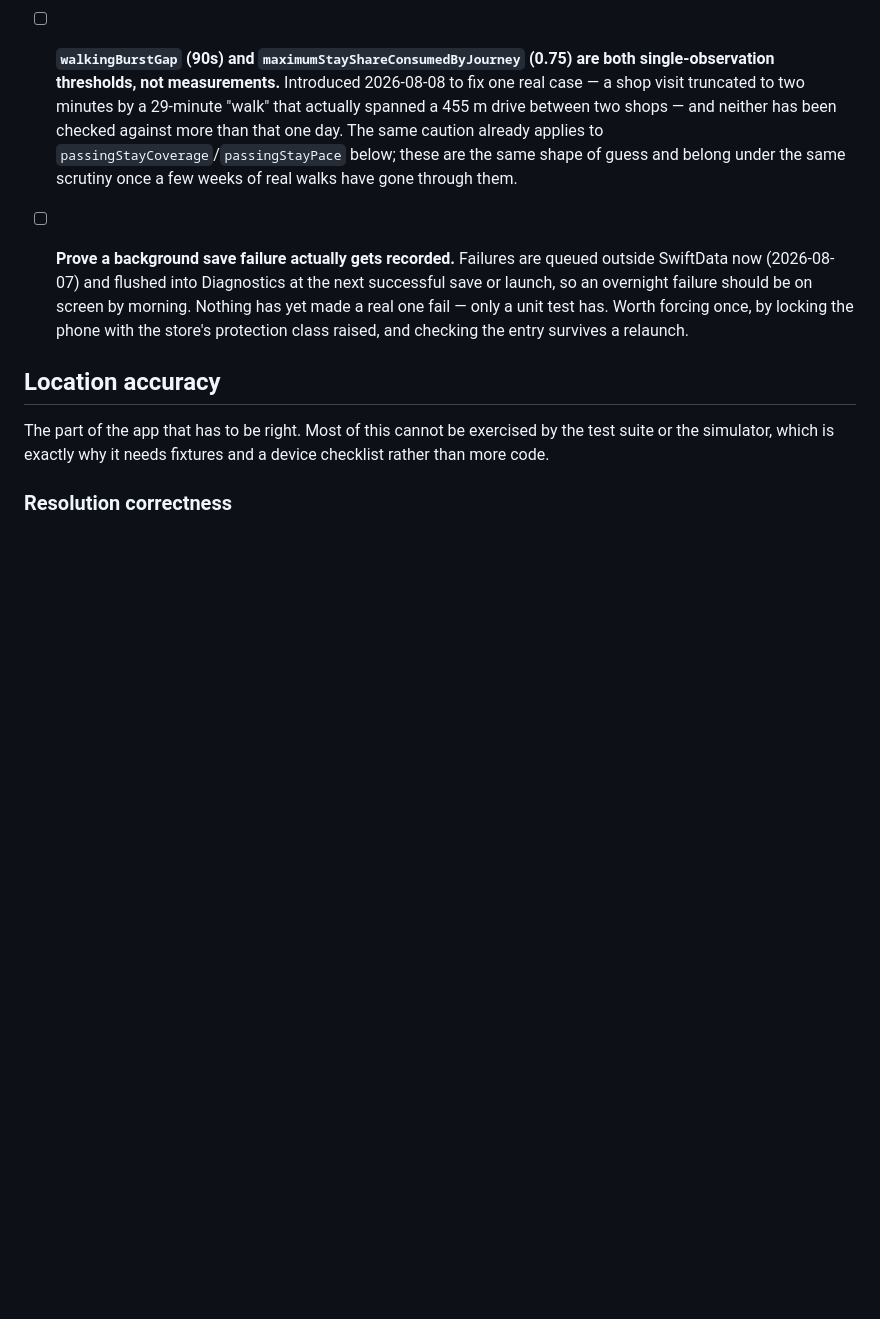
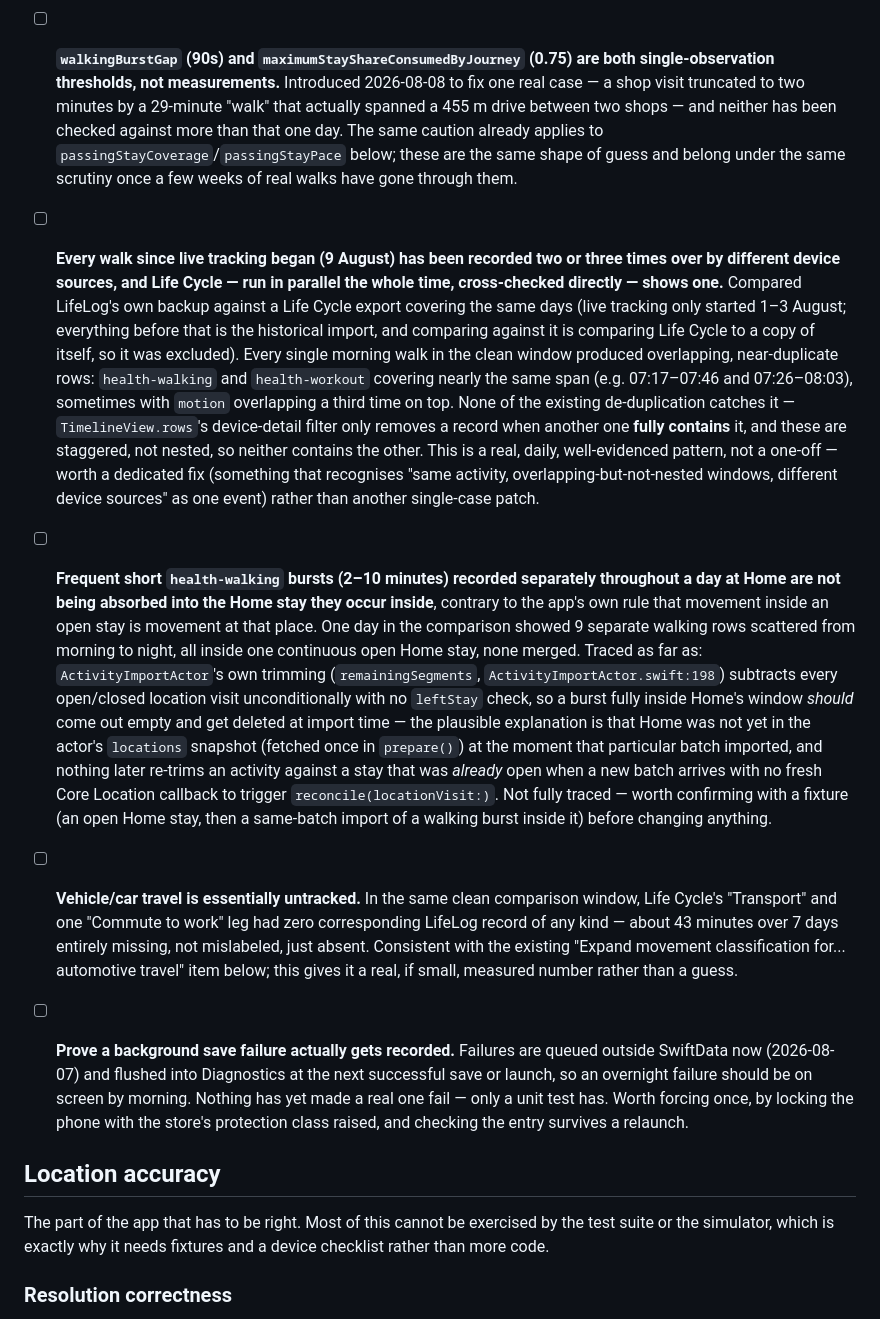
Before and after one commit to Jorvanus/LifeLog, a Markdown page: TODO.md, the part around the change. Drawn GitHub-style; blank space fills up the shorter version.

Commit message:
Log what a Life Cycle cross-check found, running in parallel since live tracking began
Compared LifeLog's own backup against a Life Cycle export covering the same
days. Live location tracking only started 1-3 August, so the comparison was
restricted to that window — everything before it is the one-time historical
import, and comparing Life Cycle against a copy of itself proves nothing.

Three findings, all reproducible from the exports: every walk in the window
was recorded two or three times over by overlapping-but-not-nested device
sources (health-walking, health-workout, sometimes motion), which the existing
de-duplication does not catch since it only removes a record fully contained
by another; short walking bursts through a day at Home are not being absorbed
into the open Home stay they occur inside, traced as far as a plausible import-
ordering explanation but not confirmed; and vehicle travel is essentially
untracked, about 43 minutes over 7 days with no LifeLog record of any kind.

Co-Authored-By: Claude Sonnet 5 <noreply@anthropic.com>

```diff
--- a/TODO.md
+++ b/TODO.md
@@ -16,6 +16,9 @@ Dynamic Type at that size. Nothing here is App Store readiness work.
 - [ ] **The 7 August Home/Gracemere overlap is confirmed still present, unchanged, in a 9 August export.** Home runs 08:01:21–09:38:01 local; Gracemere Shopping World arrives 09:36:03 and departs 09:38:01 — the identical stamp, on both records, a two-minute overlap. As predicted, the walk-timing fix left it untouched: that fix constrains a walk's own bounding, not what closes the two stays either side of it. Both being closed by the same instant looks like one Core Location transition event closing two simultaneously-open automatic stays, which is a distinct, older question from the walk-timing one and worth tracing on its own rather than assumed fixed by it.
 - [ ] **"Today's Journey" briefly showed three closed entries from the day before, arrival and departure both stamped well before midnight, under a header that still read "Today's Journey."** Seen once on 9 August at 7:32am, gone by 7:45am without any action taken. `TimelineView`'s day boundary is computed from `@State private var clock`, refreshed only by a 60-second polling loop (`TimelineView.swift`, the `.task` block) with no explicit refresh tied to the view reappearing or the app returning to foreground — if the app was backgrounded (not relaunched) across midnight and the polling task suspended with it, `clock` would stay wherever it was left until the loop resumes and its next tick lands, which is consistent with what was seen. Not reproduced since, so this is a plausible mechanism, not a confirmed one — worth adding an explicit `clock = .now` on `scenePhase` becoming active rather than trusting a call recovers it, but only once it reproduces again or the mechanism is confirmed some other way.
 - [ ] **`walkingBurstGap` (90s) and `maximumStayShareConsumedByJourney` (0.75) are both single-observation thresholds, not measurements.** Introduced 2026-08-08 to fix one real case — a shop visit truncated to two minutes by a 29-minute "walk" that actually spanned a 455 m drive between two shops — and neither has been checked against more than that one day. The same caution already applies to `passingStayCoverage`/`passingStayPace` below; these are the same shape of guess and belong under the same scrutiny once a few weeks of real walks have gone through them.
+- [ ] **Every walk since live tracking began (9 August) has been recorded two or three times over by different device sources, and Life Cycle — run in parallel the whole time, cross-checked directly — shows one.** Compared LifeLog's own backup against a Life Cycle export covering the same days (live tracking only started 1–3 August; everything before that is the historical import, and comparing against it is comparing Life Cycle to a copy of itself, so it was excluded). Every single morning walk in the clean window produced overlapping, near-duplicate rows: `health-walking` and `health-workout` covering nearly the same span (e.g. 07:17–07:46 and 07:26–08:03), sometimes with `motion` overlapping a third time on top. None of the existing de-duplication catches it — `TimelineView.rows`'s device-detail filter only removes a record when another one **fully contains** it, and these are staggered, not nested, so neither contains the other. This is a real, daily, well-evidenced pattern, not a one-off — worth a dedicated fix (something that recognises "same activity, overlapping-but-not-nested windows, different device sources" as one event) rather than another single-case patch.
+- [ ] **Frequent short `health-walking` bursts (2–10 minutes) recorded separately throughout a day at Home are not being absorbed into the Home stay they occur inside**, contrary to the app's own rule that movement inside an open stay is movement at that place. One day in the comparison showed 9 separate walking rows scattered from morning to night, all inside one continuous open Home stay, none merged. Traced as far as: `ActivityImportActor`'s own trimming (`remainingSegments`, `ActivityImportActor.swift:198`) subtracts every open/closed location visit unconditionally with no `leftStay` check, so a burst fully inside Home's window *should* come out empty and get deleted at import time — the plausible explanation is that Home was not yet in the actor's `locations` snapshot (fetched once in `prepare()`) at the moment that particular batch imported, and nothing later re-trims an activity against a stay that was *already* open when a new batch arrives with no fresh Core Location callback to trigger `reconcile(locationVisit:)`. Not fully traced — worth confirming with a fixture (an open Home stay, then a same-batch import of a walking burst inside it) before changing anything.
+- [ ] **Vehicle/car travel is essentially untracked.** In the same clean comparison window, Life Cycle's "Transport" and one "Commute to work" leg had zero corresponding LifeLog record of any kind — about 43 minutes over 7 days entirely missing, not mislabeled, just absent. Consistent with the existing "Expand movement classification for... automotive travel" item below; this gives it a real, if small, measured number rather than a guess.
 
 - [ ] **Prove a background save failure actually gets recorded.** Failures are queued outside SwiftData now (2026-08-07) and flushed into Diagnostics at the next successful save or launch, so an overnight failure should be on screen by morning. Nothing has yet made a real one fail — only a unit test has. Worth forcing once, by locking the phone with the store's protection class raised, and checking the entry survives a relaunch.
 
```
